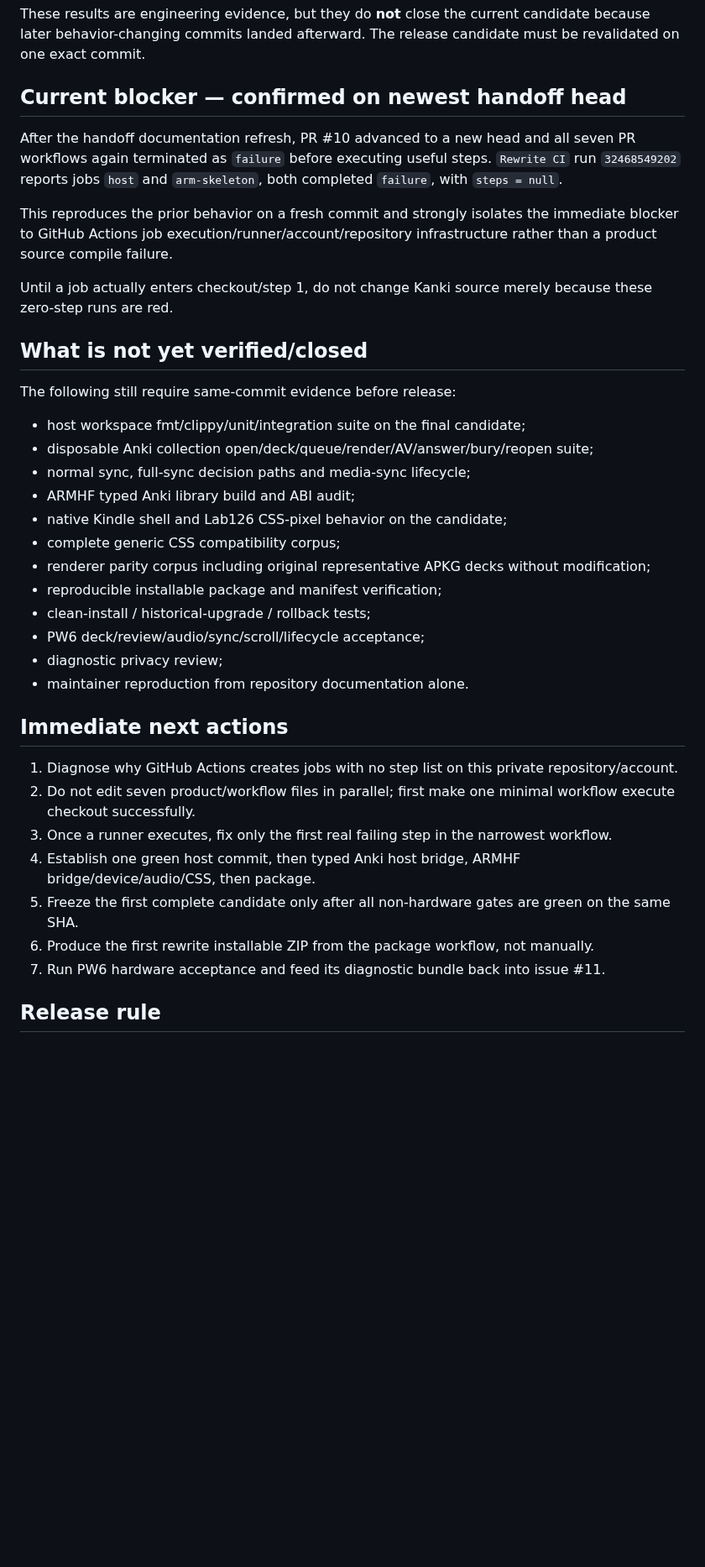
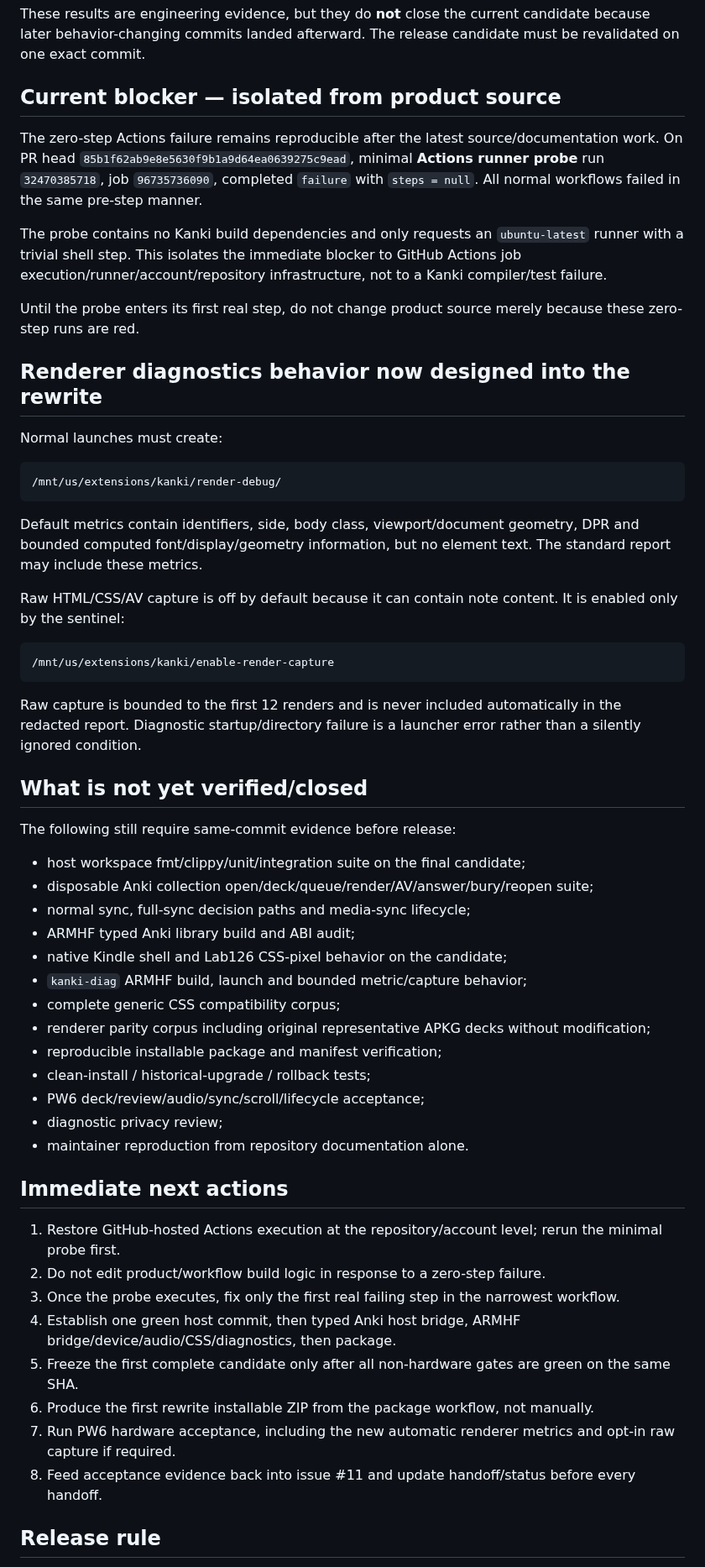
Before and after one commit to melspixel/Kanki, a Markdown page: docs/STATUS.md, the part around one of its changes. Shown at 84% size. Drawn GitHub-style; blank space fills up the shorter version.

Commit message:
Record diagnostics implementation and reproducible toolchain work

````diff
--- a/docs/STATUS.md
+++ b/docs/STATUS.md
@@ -49,13 +66,31 @@ Earlier commits/iterations established useful component-level evidence for parts
 
 These results are engineering evidence, but they do **not** close the current candidate because later behavior-changing commits landed afterward. The release candidate must be revalidated on one exact commit.
 
-## Current blocker — confirmed on newest handoff head
+## Current blocker — isolated from product source
 
-After the handoff documentation refresh, PR #10 advanced to a new head and all seven PR workflows again terminated as `failure` before executing useful steps. `Rewrite CI` run `32468549202` reports jobs `host` and `arm-skeleton`, both completed `failure`, with `steps = null`.
+The zero-step Actions failure remains reproducible after the latest source/documentation work. On PR head `85b1f62ab9e8e5630f9b1a9d64ea0639275c9ead`, minimal **Actions runner probe** run `32470385718`, job `96735736090`, completed `failure` with `steps = null`. All normal workflows failed in the same pre-step manner.
 
-This reproduces the prior behavior on a fresh commit and strongly isolates the immediate blocker to GitHub Actions job execution/runner/account/repository infrastructure rather than a product source compile failure.
+The probe contains no Kanki build dependencies and only requests an `ubuntu-latest` runner with a trivial shell step. This isolates the immediate blocker to GitHub Actions job execution/runner/account/repository infrastructure, not to a Kanki compiler/test failure.
 
-Until a job actually enters checkout/step 1, do not change Kanki source merely because these zero-step runs are red.
+Until the probe enters its first real step, do not change product source merely because these zero-step runs are red.
+
+## Renderer diagnostics behavior now designed into the rewrite
+
+Normal launches must create:
+
+```text
+/mnt/us/extensions/kanki/render-debug/
+```
+
+Default metrics contain identifiers, side, body class, viewport/document geometry, DPR and bounded computed font/display/geometry information, but no element text. The standard report may include these metrics.
+
+Raw HTML/CSS/AV capture is off by default because it can contain note content. It is enabled only by the sentinel:
+
+```text
+/mnt/us/extensions/kanki/enable-render-capture
+```
+
+Raw capture is bounded to the first 12 renders and is never included automatically in the redacted report. Diagnostic startup/directory failure is a launcher error rather than a silently ignored condition.
 
 ## What is not yet verified/closed
 
@@ -66,6 +101,7 @@ The following still require same-commit evidence before release:
 - normal sync, full-sync decision paths and media-sync lifecycle;
 - ARMHF typed Anki library build and ABI audit;
 - native Kindle shell and Lab126 CSS-pixel behavior on the candidate;
+- `kanki-diag` ARMHF build, launch and bounded metric/capture behavior;
 - complete generic CSS compatibility corpus;
 - renderer parity corpus including original representative APKG decks without modification;
 - reproducible installable package and manifest verification;
@@ -76,13 +112,14 @@ The following still require same-commit evidence before release:
 
 ## Immediate next actions
 
-1. Diagnose why GitHub Actions creates jobs with no step list on this private repository/account.
-2. Do not edit seven product/workflow files in parallel; first make one minimal workflow execute checkout successfully.
-3. Once a runner executes, fix only the first real failing step in the narrowest workflow.
-4. Establish one green host commit, then typed Anki host bridge, ARMHF bridge/device/audio/CSS, then package.
+1. Restore GitHub-hosted Actions execution at the repository/account level; rerun the minimal probe first.
+2. Do not edit product/workflow build logic in response to a zero-step failure.
+3. Once the probe executes, fix only the first real failing step in the narrowest workflow.
+4. Establish one green host commit, then typed Anki host bridge, ARMHF bridge/device/audio/CSS/diagnostics, then package.
 5. Freeze the first complete candidate only after all non-hardware gates are green on the same SHA.
 6. Produce the first rewrite installable ZIP from the package workflow, not manually.
-7. Run PW6 hardware acceptance and feed its diagnostic bundle back into issue #11.
+7. Run PW6 hardware acceptance, including the new automatic renderer metrics and opt-in raw capture if required.
+8. Feed acceptance evidence back into issue #11 and update handoff/status before every handoff.
 
 ## Release rule
 
````
Also changed, not shown: other parts of docs/STATUS.md (+17 -0 lines).
